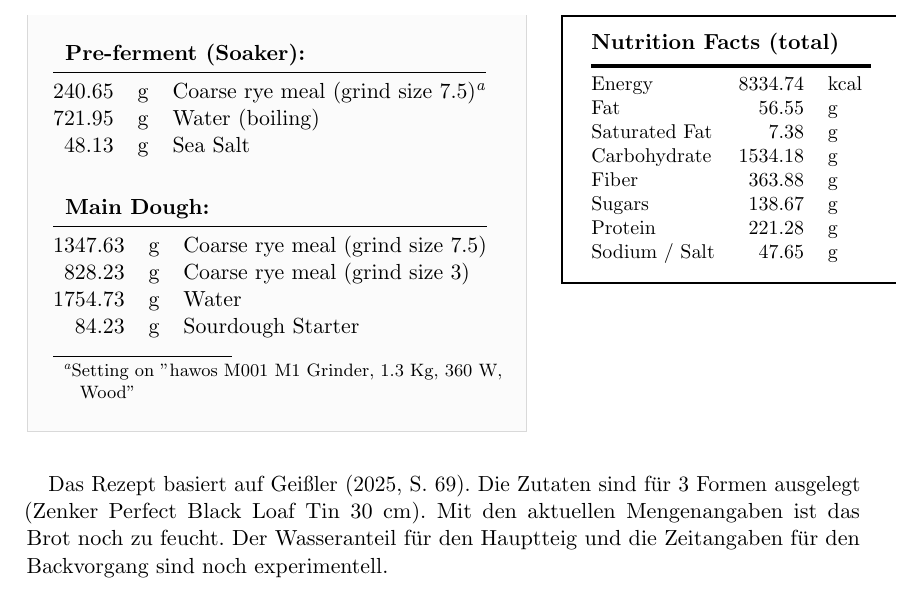
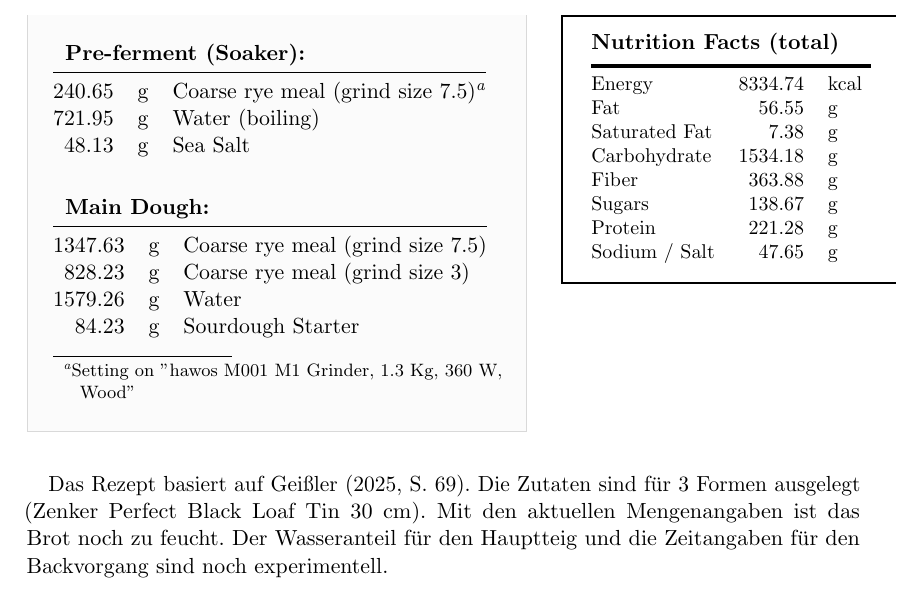
Before and after one commit to ferkulat/Recipes, a LaTeX document (recipes.tex, which reads recipes/Roggenschrotbrot.tex): part of page 2 of 5, cut so that both start at the same text. Compiled offline with pdfLaTeX.

Commit message:
[Roggenschrotbrot] reduce water for main dough by 10%

```diff
--- a/recipes/Roggenschrotbrot.tex
+++ b/recipes/Roggenschrotbrot.tex
@@ -25,7 +25,7 @@
             \midrule
             \addIngredient{coarseRyeMeal75}{1347.63}
             \addIngredient{coarseRyeMeal3}{828.23}
-            \addIngredient{water}{1754.73}
+            \addIngredient{water}{1579.26}
             \addIngredient{sourdough}{84.23}
         \end{tabular}
     \end{ingredientsboxfull}
```
